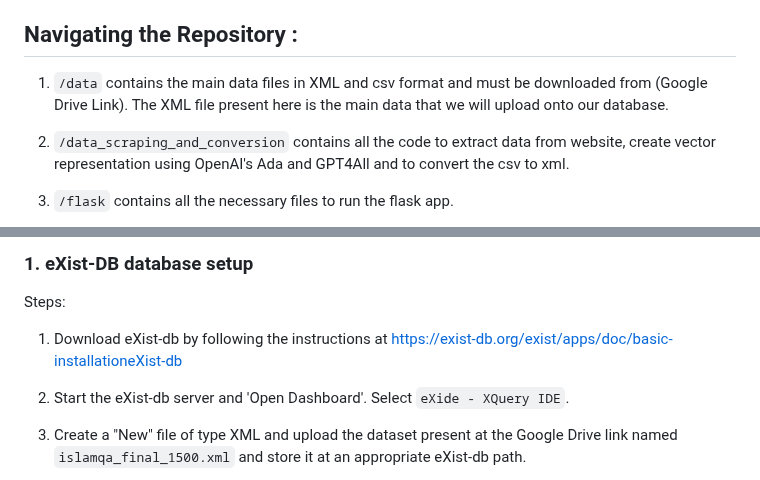
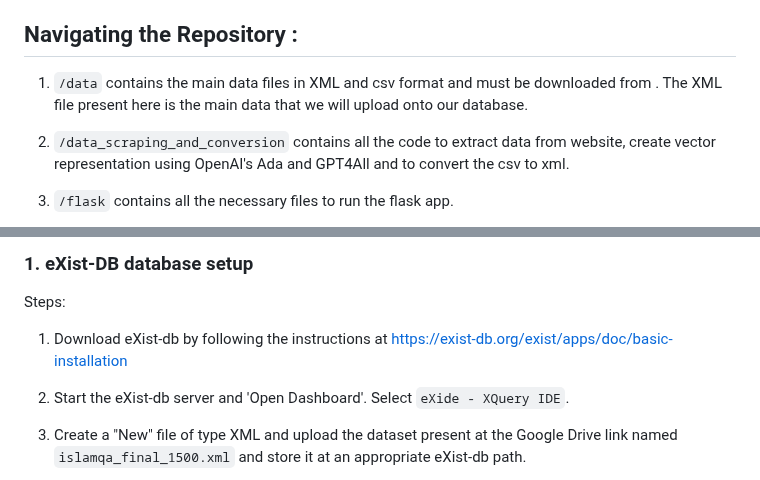
Before and after one commit to makflakes/Recommender-System-for-QA-regarding-Islam, a Markdown page: README.md, 2 parts joined by grey strips. GitHub-like rendering.

````diff
--- a/README.md
+++ b/README.md
@@ -55,7 +55,7 @@ The project aims to develop an advanced search engine in the field of religion t
 
 ## Navigating the Repository :
 
-1. ```/data``` contains the main data files in XML and csv format and must be downloaded from (Google Drive Link). The XML file present here is the main data that we will upload onto our database.
+1. ```/data``` contains the main data files in XML and csv format and must be downloaded from . The XML file present here is the main data that we will upload onto our database.
 
 2. ```/data_scraping_and_conversion``` contains all the code to extract data from website, create vector representation using OpenAI's Ada and GPT4All and to convert the csv to xml.
 
@@ -75,7 +75,7 @@ The project aims to develop an advanced search engine in the field of religion t
 
 Steps:
 
-1. Download eXist-db by following the instructions at https://exist-db.org/exist/apps/doc/basic-installationeXist-db
+1. Download eXist-db by following the instructions at https://exist-db.org/exist/apps/doc/basic-installation
 
 2. Start the eXist-db server and 'Open Dashboard'. Select ```eXide - XQuery IDE```.
 
````
